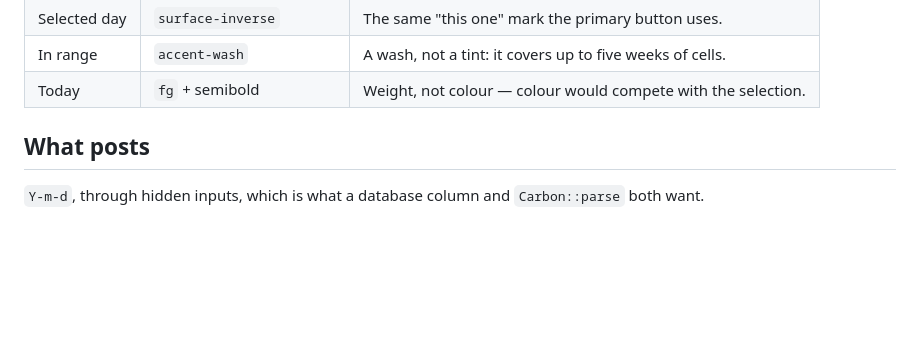
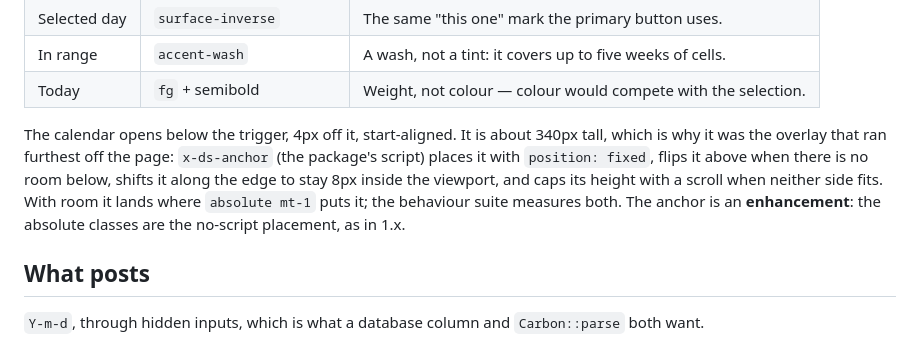
Before and after one commit to shipbytes/design-system, a Markdown page: specs/date-picker.md, the part around the change. Drawn GitHub-style; blank space fills up the shorter version.

```diff
--- a/specs/date-picker.md
+++ b/specs/date-picker.md
@@ -47,6 +47,15 @@ Reporting period
 | Selected day | `surface-inverse` | The same "this one" mark the primary button uses. |
 | In range | `accent-wash` | A wash, not a tint: it covers up to five weeks of cells. |
 | Today | `fg` + semibold | Weight, not colour — colour would compete with the selection. |
+
+The calendar opens below the trigger, 4px off it, start-aligned. It is about
+340px tall, which is why it was the overlay that ran furthest off the page:
+`x-ds-anchor` (the package's script) places it with `position: fixed`, flips it
+above when there is no room below, shifts it along the edge to stay 8px inside
+the viewport, and caps its height with a scroll when neither side fits. With
+room it lands where `absolute mt-1` puts it; the behaviour suite measures both.
+The anchor is an **enhancement**: the absolute classes are the no-script
+placement, as in 1.x.
 
 ## What posts
 
```
Also changed, not shown: docs/components/date-picker.md (+5 -2 lines), docs/images/date-picker.png, 3 other files.
